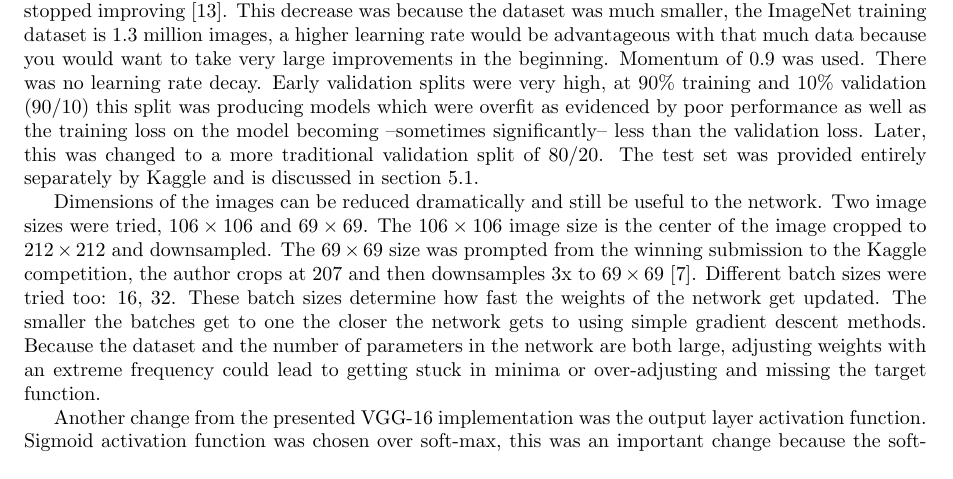
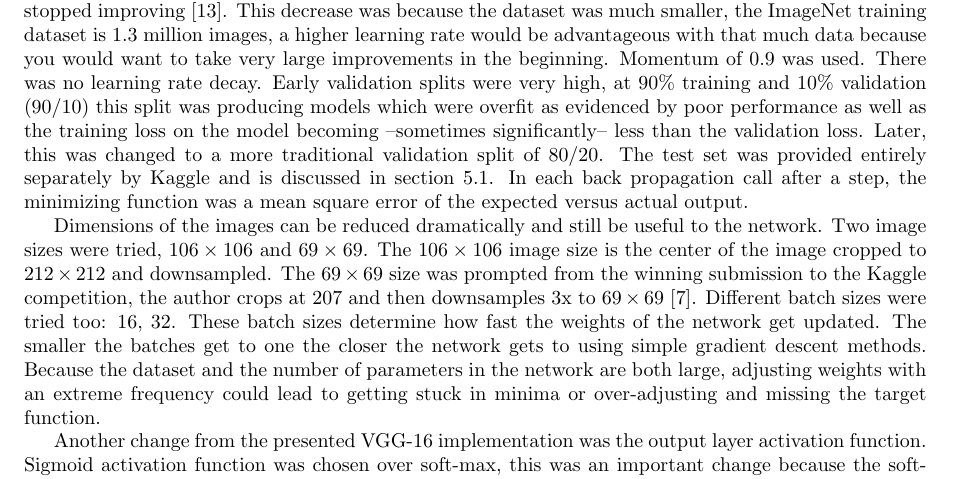
Before and after one commit to diegocasmo/ml-project, a LaTeX paper (report/main.tex, which reads report/sections/implementation.tex): part of page 6 of 12, cut so that both start at the same text. Compiled offline with pdfLaTeX.

Commit message:
which sgd function we're using

```diff
--- a/report/sections/implementation.tex
+++ b/report/sections/implementation.tex
@@ -77,7 +77,7 @@ Dropout is a method to prevent NN's from overfitting \cite{dropout}. It does thi
 \subsection{Hyperparameters}
 
 % learning rate, activation functions, rprop optimization method, batch sizes.
-A learning rate of $10^{{-6}}$ was a adopted, this is much lower than the original \vgg learning rate, which was trained with a learning rate of $10^{{-2}}$ and was decreased by a factor of 10 when the validation accuracy stopped improving \cite{vgg16-arxiv}. This decrease was because the dataset was much smaller, the ImageNet training dataset is $1.3$ million images, a higher learning rate would be advantageous with that much data because you would want to take very large improvements in the beginning. Momentum of $0.9$ was used. There was no learning rate decay. Early validation splits were very high, at 90\% training and 10\% validation (90/10) this split was producing models which were overfit as evidenced by poor performance as well as the training loss on the model becoming --sometimes significantly-- less than the validation loss. Later, this was changed to a more traditional validation split of 80/20. The test set was provided entirely separately by Kaggle and is discussed in section \ref{benchmarks}.
+A learning rate of $10^{{-6}}$ was a adopted, this is much lower than the original \vgg learning rate, which was trained with a learning rate of $10^{{-2}}$ and was decreased by a factor of 10 when the validation accuracy stopped improving \cite{vgg16-arxiv}. This decrease was because the dataset was much smaller, the ImageNet training dataset is $1.3$ million images, a higher learning rate would be advantageous with that much data because you would want to take very large improvements in the beginning. Momentum of $0.9$ was used. There was no learning rate decay. Early validation splits were very high, at 90\% training and 10\% validation (90/10) this split was producing models which were overfit as evidenced by poor performance as well as the training loss on the model becoming --sometimes significantly-- less than the validation loss. Later, this was changed to a more traditional validation split of 80/20. The test set was provided entirely separately by Kaggle and is discussed in section \ref{benchmarks}. In each back propagation call after a step, the minimizing function was a mean square error of the expected versus actual output.
 
 %Batch sizes 16 and 32.
 Dimensions of the images can be reduced dramatically and still be useful to the network. Two image sizes were tried, \isize{106} and \isize{69}. The \isize{106} image size is the center of the image cropped to \isize{212} and downsampled. The \isize{69} size was prompted from the winning submission to the Kaggle competition, the author crops at 207 and then downsamples 3x to \isize{69} \cite{kaggle-winner}. Different batch sizes were tried too: 16, 32. These batch sizes determine how fast the weights of the network get updated. The smaller the batches get to one the closer the network gets to using simple gradient descent methods. Because the dataset and the number of parameters in the network are both large, adjusting weights with an extreme frequency could lead to getting stuck in minima or over-adjusting and missing the target function.
```
